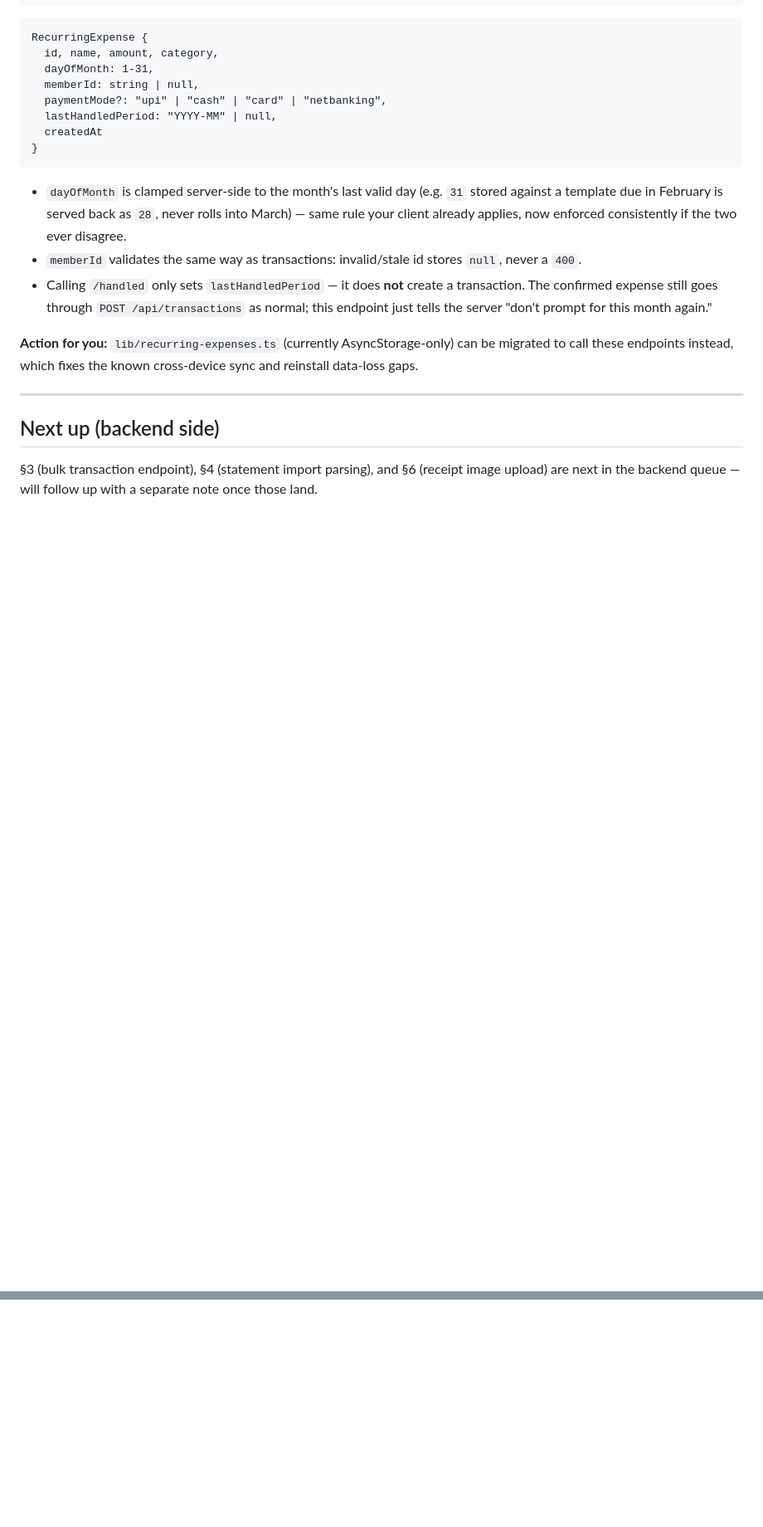
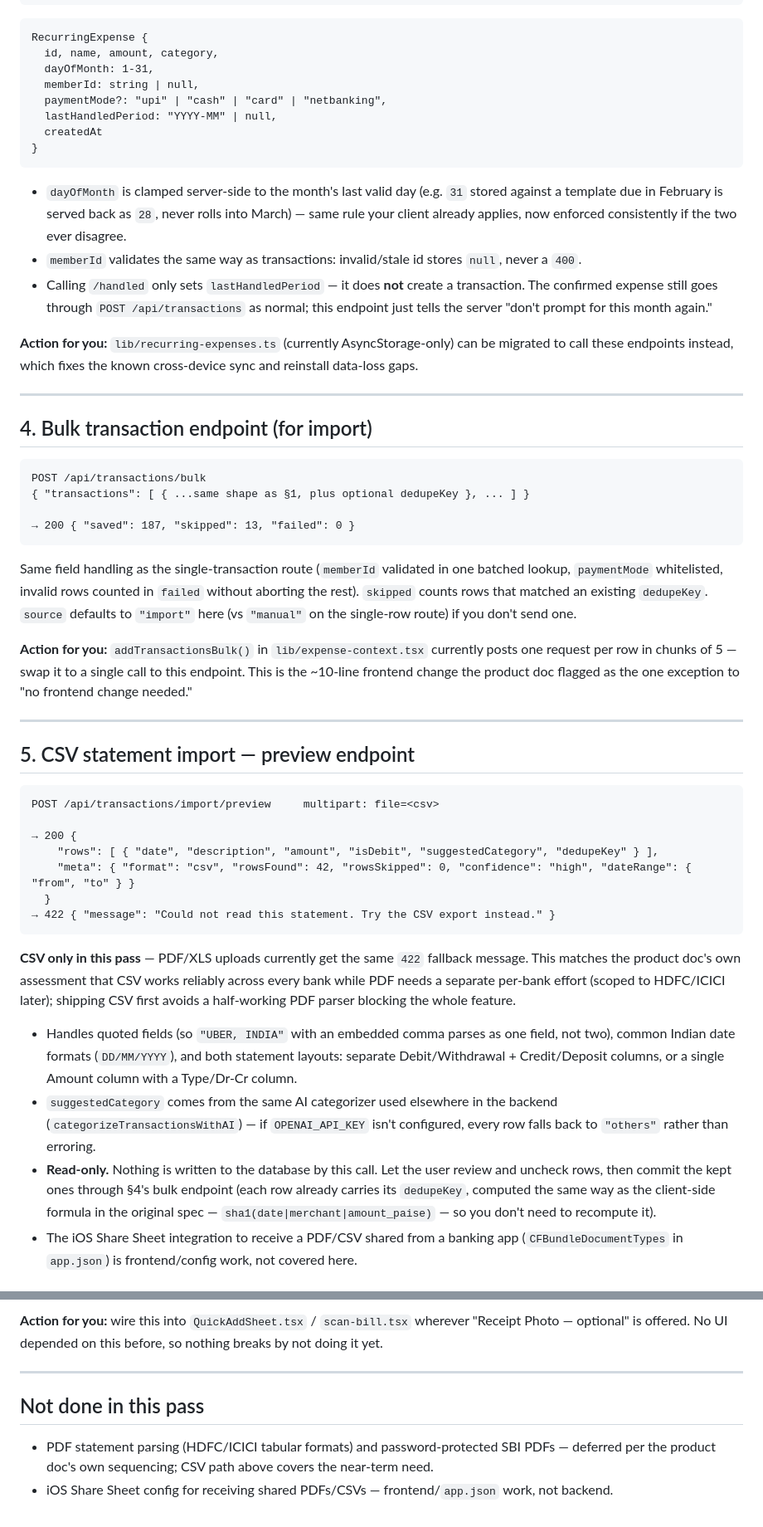
Before and after one commit to AyushiAselea/lifewise, a Markdown page: EXPENSE_ENTRY_BACKEND_UPDATE.md, 2 parts joined by grey strips. Shown: that part at 83% size. Drawn GitHub-style; blank space fills up the shorter version.

Commit message:
Add §4/§5/§6 sections to expense entry frontend guide
Covers the bulk endpoint, CSV import preview, and receipt upload
added since the last note, plus what's still deferred (PDF parsing,
iOS Share Sheet config).

````diff
--- a/EXPENSE_ENTRY_BACKEND_UPDATE.md
+++ b/EXPENSE_ENTRY_BACKEND_UPDATE.md
@@ -59,6 +59,37 @@ RecurringExpense {
 
 ---
 
-## Next up (backend side)
+## 4. Bulk transaction endpoint (for import)
 
-§3 (bulk transaction endpoint), §4 (statement import parsing), and §6 (receipt image upload) are next in the backend queue — will follow up with a separate note once those land.
+```
+POST /api/transactions/bulk
+{ "transactions": [ { ...same shape as §1, plus optional dedupeKey }, ... ] }
+
+→ 200 { "saved": 187, "skipped": 13, "failed": 0 }
+```
+
+Same field handling as the single-transaction route (`memberId` validated in one batched lookup, `paymentMode` whitelisted, invalid rows counted in `failed` without aborting the rest). `skipped` counts rows that matched an existing `dedupeKey`. `source` defaults to `"import"` here (vs `"manual"` on the single-row route) if you don't send one.
+
+**Action for you:** `addTransactionsBulk()` in `lib/expense-context.tsx` currently posts one request per row in chunks of 5 — swap it to a single call to this endpoint. This is the ~10-line frontend change the product doc flagged as the one exception to "no frontend change needed."
+
+---
+
+## 5. CSV statement import — preview endpoint
+
+```
+POST /api/transactions/import/preview     multipart: file=<csv>
+
+→ 200 {
+    "rows": [ { "date", "description", "amount", "isDebit", "suggestedCategory", "dedupeKey" } ],
+    "meta": { "format": "csv", "rowsFound": 42, "rowsSkipped": 0, "confidence": "high", "dateRange": { "from", "to" } }
+  }
+→ 422 { "message": "Could not read this statement. Try the CSV export instead." }
+```
+
+**CSV only in this pass** — PDF/XLS uploads currently get the same `422` fallback message. This matches the product doc's own assessment that CSV works reliably across every bank while PDF needs a separate per-bank effort (scoped to HDFC/ICICI later); shipping CSV first avoids a half-working PDF parser blocking the whole feature.
+
+- Handles quoted fields (so `"UBER, INDIA"` with an embedded comma parses as one field, not two), common Indian date formats (`DD/MM/YYYY`), and both statement layouts: separate Debit/Withdrawal + Credit/Deposit columns, or a single Amount column with a Type/Dr-Cr column.
+- `suggestedCategory` comes from the same AI categorizer used elsewhere in the backend (`categorizeTransactionsWithAI`) — if `OPENAI_API_KEY` isn't configured, every row falls back to `"others"` rather than erroring.
+- **Read-only.** Nothing is written to the database by this call. Let the user review and uncheck rows, then commit the kept ones through §4's bulk endpoint (each row already carries its `dedupeKey`, computed the same way as the client-side formula in the original spec — `sha1(date|merchant|amount_paise)` — so you don't need to recompute it).
+- The iOS Share Sheet integration to receive a PDF/CSV shared from a banking app (`CFBundleDocumentTypes` in `app.json`) is frontend/config work, not covered here.
+
@@ -64,0 +110,8 @@ RecurringExpense {
+**Action for you:** wire this into `QuickAddSheet.tsx` / `scan-bill.tsx` wherever "Receipt Photo — optional" is offered. No UI depended on this before, so nothing breaks by not doing it yet.
+
+---
+
+## Not done in this pass
+
+- PDF statement parsing (HDFC/ICICI tabular formats) and password-protected SBI PDFs — deferred per the product doc's own sequencing; CSV path above covers the near-term need.
+- iOS Share Sheet config for receiving shared PDFs/CSVs — frontend/`app.json` work, not backend.
````
Also changed, not shown: other parts of EXPENSE_ENTRY_BACKEND_UPDATE.md (+16 -2 lines).
